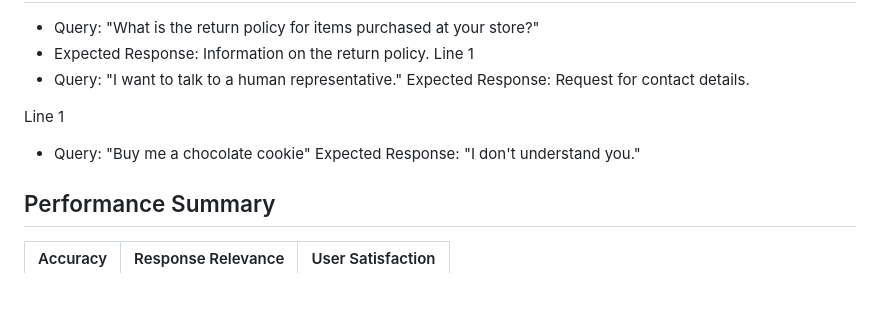
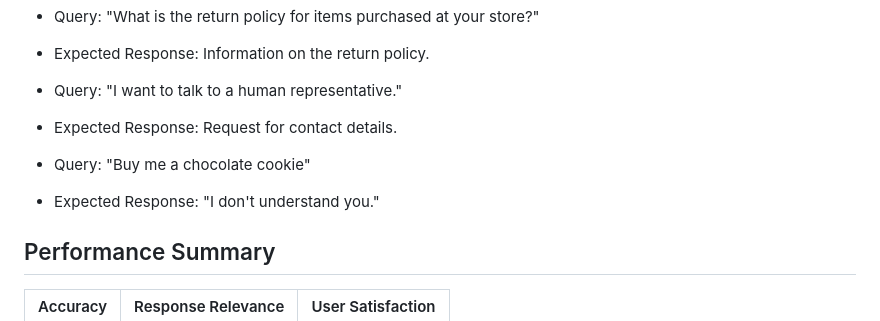
Before and after one commit to morganizzzm/EcommerceAgent, a Markdown page: README.md, the part around the change. Drawn GitHub-style; blank space fills up the shorter version.

```diff
--- a/README.md
+++ b/README.md
@@ -88,14 +88,12 @@ The accuracy is evaluated according to CrossEntropyLoss.
 ## Predefined Dialogues
 - Query: "What is the return policy for items purchased at your store?"
 - Expected Response: Information on the return policy.
-Line 1
+
 - Query: "I want to talk to a human representative."
-  Expected Response: Request for contact details.
-
-Line 1
+- Expected Response: Request for contact details.
 
 - Query: "Buy me a chocolate cookie"
-  Expected Response: "I don't understand you."
+- Expected Response: "I don't understand you."
 
 ## Performance Summary
 
```
